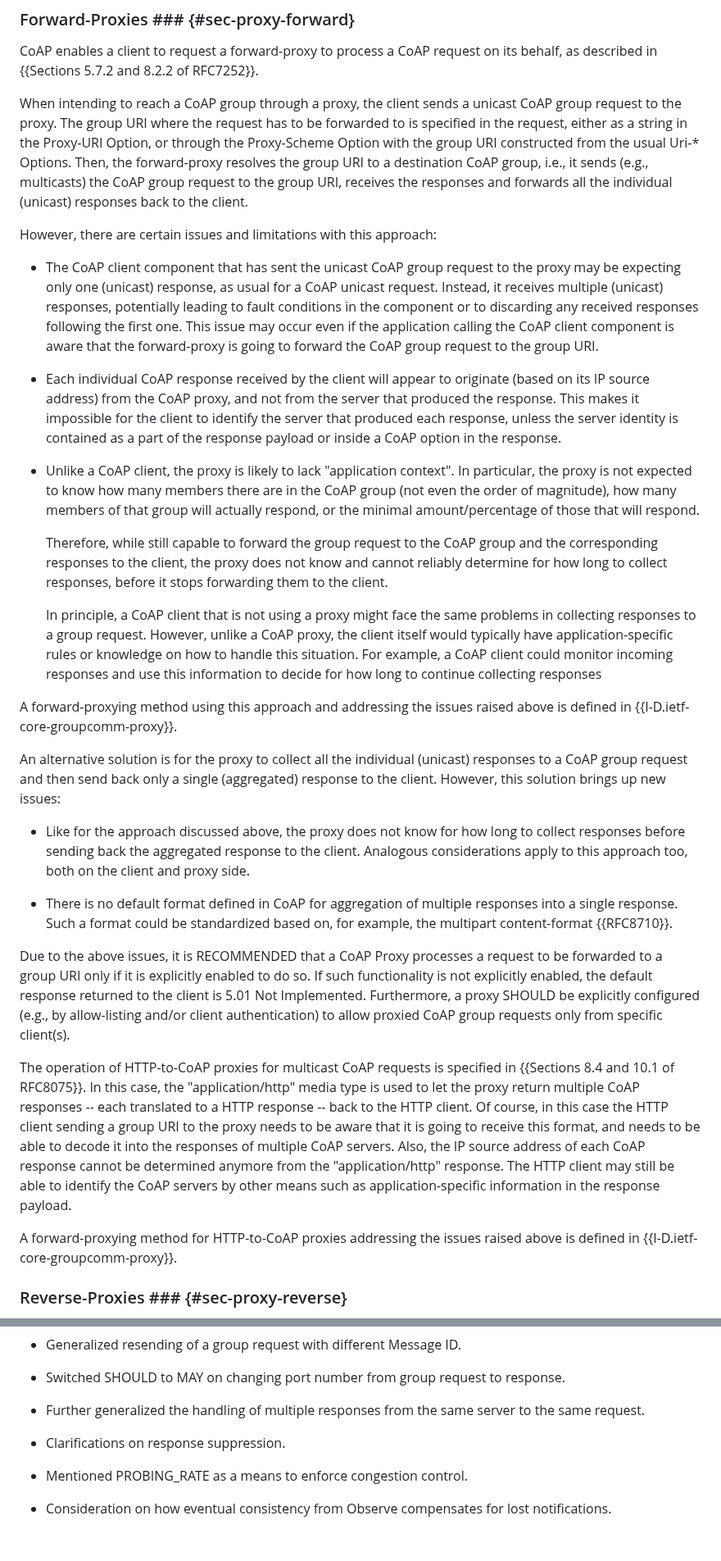
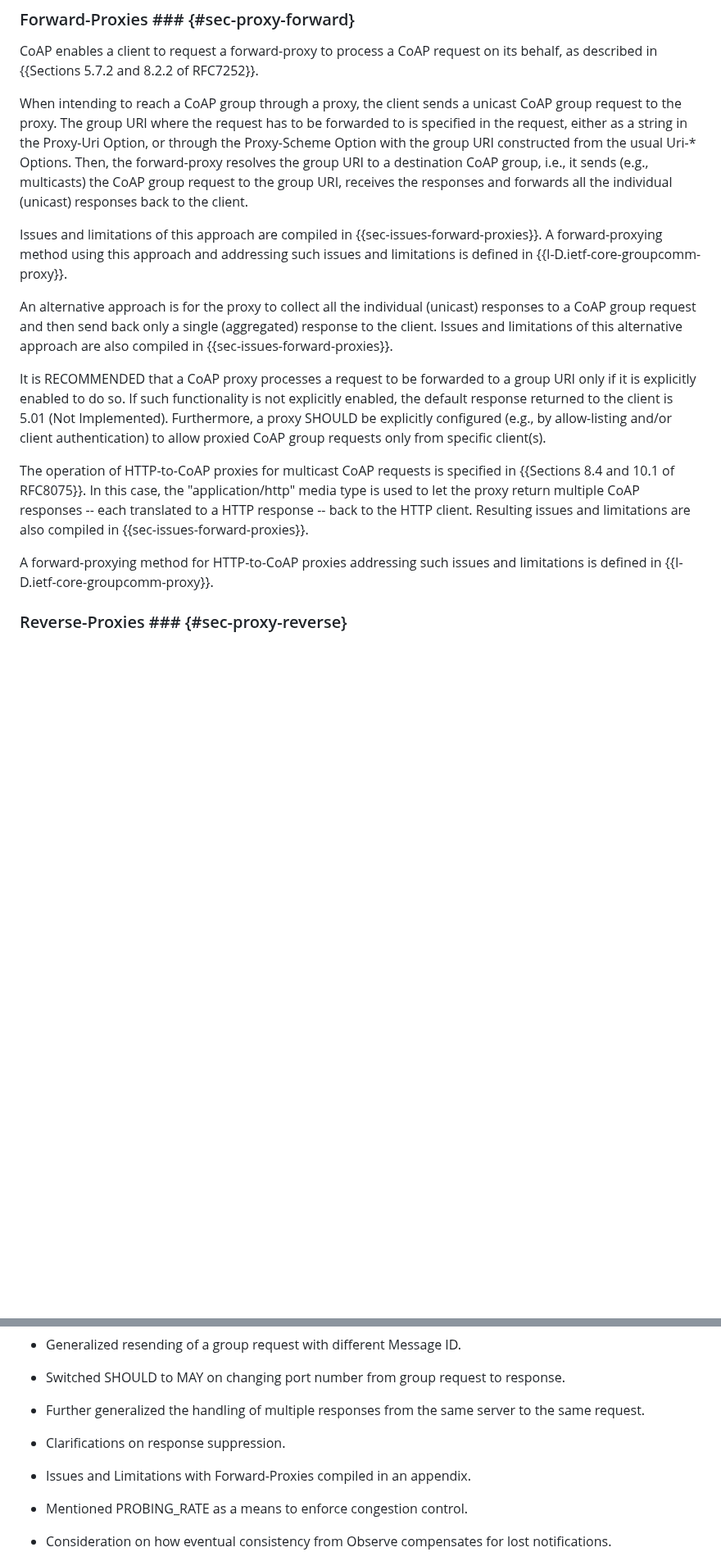
Before and after one commit to core-wg/groupcomm-bis, a Markdown page: draft-ietf-core-groupcomm-bis.md, 2 parts joined by grey strips. Shown at 82% size. Drawn GitHub-style; blank space fills up the shorter version.

Commit message:
Issues and Limitations with Forward-Proxies compiled in an appendix

```diff
--- a/draft-ietf-core-groupcomm-bis.md
+++ b/draft-ietf-core-groupcomm-bis.md
@@ -622,33 +622,17 @@ This section defines how proxies operate in a group communication scenario. In p
 
 CoAP enables a client to request a forward-proxy to process a CoAP request on its behalf, as described in {{Sections 5.7.2 and 8.2.2 of RFC7252}}.
 
-When intending to reach a CoAP group through a proxy, the client sends a unicast CoAP group request to the proxy. The group URI where the request has to be forwarded to is specified in the request, either as a string in the Proxy-URI Option, or through the Proxy-Scheme Option with the group URI constructed from the usual Uri-* Options. Then, the forward-proxy resolves the group URI to a destination CoAP group, i.e., it sends (e.g., multicasts) the CoAP group request to the group URI, receives the responses and forwards all the individual (unicast) responses back to the client.
-
-However, there are certain issues and limitations with this approach:
-
-* The CoAP client component that has sent the unicast CoAP group request to the proxy may be expecting only one (unicast) response, as usual for a CoAP unicast request. Instead, it receives multiple (unicast) responses, potentially leading to fault conditions in the component or to discarding any received responses following the first one. This issue may occur even if the application calling the CoAP client component is aware that the forward-proxy is going to forward the CoAP group request to the group URI.
-
-* Each individual CoAP response received by the client will appear to originate (based on its IP source address) from the CoAP proxy, and not from the server that produced the response. This makes it impossible for the client to identify the server that produced each response, unless the server identity is contained as a part of the response payload or inside a CoAP option in the response.
-
-* Unlike a CoAP client, the proxy is likely to lack "application context". In particular, the proxy is not expected to know how many members there are in the CoAP group (not even the order of magnitude), how many members of that group will actually respond, or the minimal amount/percentage of those that will respond.
-
-   Therefore, while still capable to forward the group request to the CoAP group and the corresponding responses to the client, the proxy does not know and cannot reliably determine for how long to collect responses, before it stops forwarding them to the client.
-
-   In principle, a CoAP client that is not using a proxy might face the same problems in collecting responses to a group request. However, unlike a CoAP proxy, the client itself would typically have application-specific rules or knowledge on how to handle this situation. For example, a CoAP client could monitor incoming responses and use this information to decide for how long to continue collecting responses
-
-A forward-proxying method using this approach and addressing the issues raised above is defined in {{I-D.ietf-core-groupcomm-proxy}}.
-
-An alternative solution is for the proxy to collect all the individual (unicast) responses to a CoAP group request and then send back only a single (aggregated) response to the client. However, this solution brings up new issues:
-
-* Like for the approach discussed above, the proxy does not know for how long to collect responses before sending back the aggregated response to the client. Analogous considerations apply to this approach too, both on the client and proxy side.
-
-* There is no default format defined in CoAP for aggregation of multiple responses into a single response. Such a format could be standardized based on, for example, the multipart content-format {{RFC8710}}.
-
-Due to the above issues, it is RECOMMENDED that a CoAP Proxy processes a request to be forwarded to a group URI only if it is explicitly enabled to do so. If such functionality is not explicitly enabled, the default response returned to the client is 5.01 Not Implemented. Furthermore, a proxy SHOULD be explicitly configured (e.g., by allow-listing and/or client authentication) to allow proxied CoAP group requests only from specific client(s).
-
-The operation of HTTP-to-CoAP proxies for multicast CoAP requests is specified in {{Sections 8.4 and 10.1 of RFC8075}}. In this case, the "application/http" media type is used to let the proxy return multiple CoAP responses -- each translated to a HTTP response -- back to the HTTP client. Of course, in this case the HTTP client sending a group URI to the proxy needs to be aware that it is going to receive this format, and needs to be able to decode it into the responses of multiple CoAP servers. Also, the IP source address of each CoAP response cannot be determined anymore from the "application/http" response. The HTTP client may still be able to identify the CoAP servers by other means such as application-specific information in the response payload.
-
-A forward-proxying method for HTTP-to-CoAP proxies addressing the issues raised above is defined in {{I-D.ietf-core-groupcomm-proxy}}.
+When intending to reach a CoAP group through a proxy, the client sends a unicast CoAP group request to the proxy. The group URI where the request has to be forwarded to is specified in the request, either as a string in the Proxy-Uri Option, or through the Proxy-Scheme Option with the group URI constructed from the usual Uri-* Options. Then, the forward-proxy resolves the group URI to a destination CoAP group, i.e., it sends (e.g., multicasts) the CoAP group request to the group URI, receives the responses and forwards all the individual (unicast) responses back to the client.
+
+Issues and limitations of this approach are compiled in {{sec-issues-forward-proxies}}. A forward-proxying method using this approach and addressing such issues and limitations is defined in {{I-D.ietf-core-groupcomm-proxy}}.
+
+An alternative approach is for the proxy to collect all the individual (unicast) responses to a CoAP group request and then send back only a single (aggregated) response to the client. Issues and limitations of this alternative approach are also compiled in {{sec-issues-forward-proxies}}.
+
+It is RECOMMENDED that a CoAP proxy processes a request to be forwarded to a group URI only if it is explicitly enabled to do so. If such functionality is not explicitly enabled, the default response returned to the client is 5.01 (Not Implemented). Furthermore, a proxy SHOULD be explicitly configured (e.g., by allow-listing and/or client authentication) to allow proxied CoAP group requests only from specific client(s).
+
+The operation of HTTP-to-CoAP proxies for multicast CoAP requests is specified in {{Sections 8.4 and 10.1 of RFC8075}}. In this case, the "application/http" media type is used to let the proxy return multiple CoAP responses -- each translated to a HTTP response -- back to the HTTP client. Resulting issues and limitations are also compiled in {{sec-issues-forward-proxies}}.
+
+A forward-proxying method for HTTP-to-CoAP proxies addressing such issues and limitations is defined in {{I-D.ietf-core-groupcomm-proxy}}.
 
 ### Reverse-Proxies ### {#sec-proxy-reverse}
 
@@ -1762,6 +1770,8 @@ Client              A  B  C
 
 * Clarifications on response suppression.
 
+* Issues and Limitations with Forward-Proxies compiled in an appendix.
+
 * Mentioned PROBING_RATE as a means to enforce congestion control.
 
 * Consideration on how eventual consistency from Observe compensates for lost notifications.
```
Also changed, not shown: other parts of draft-ietf-core-groupcomm-bis.md (+24 -0 lines).
